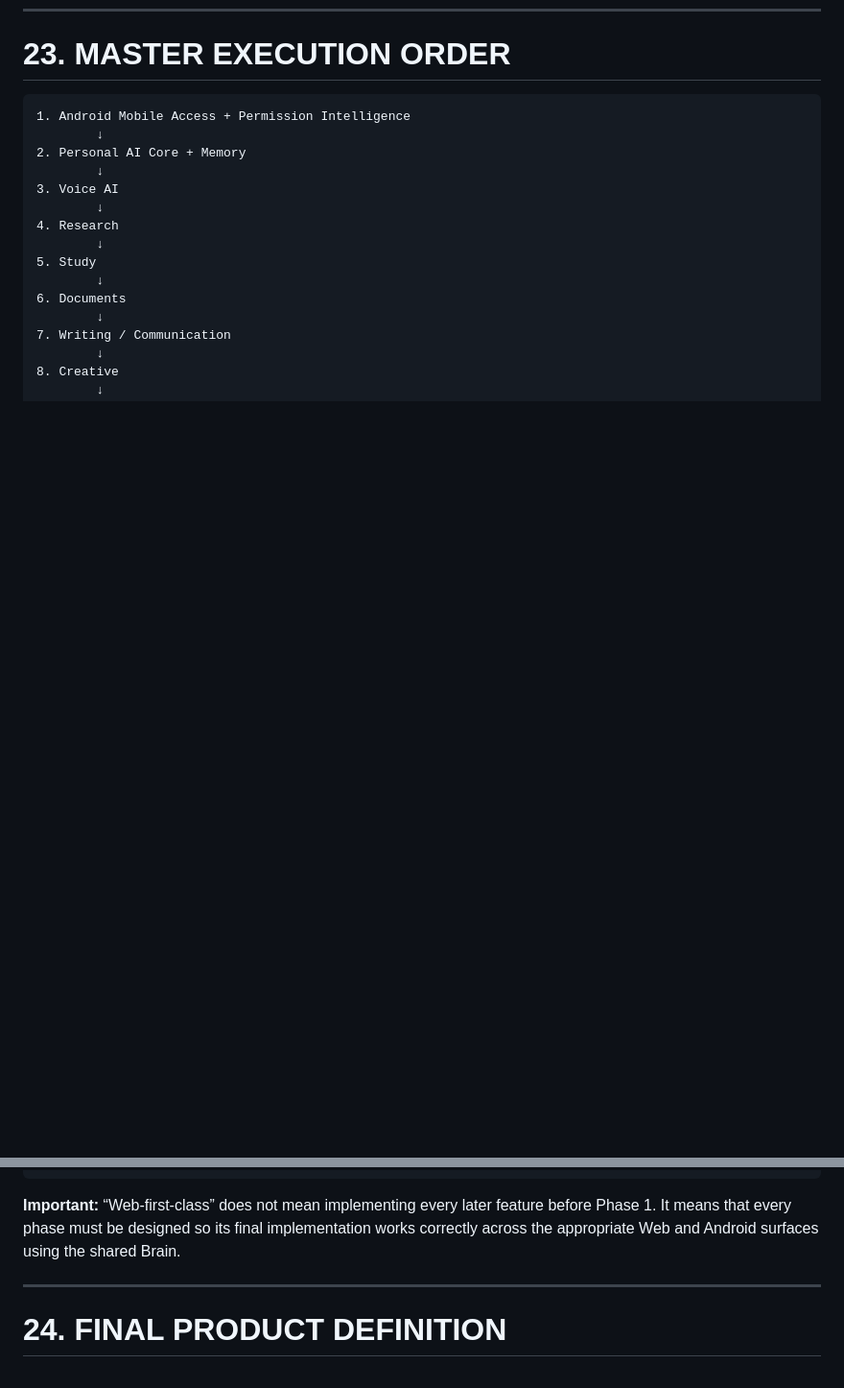
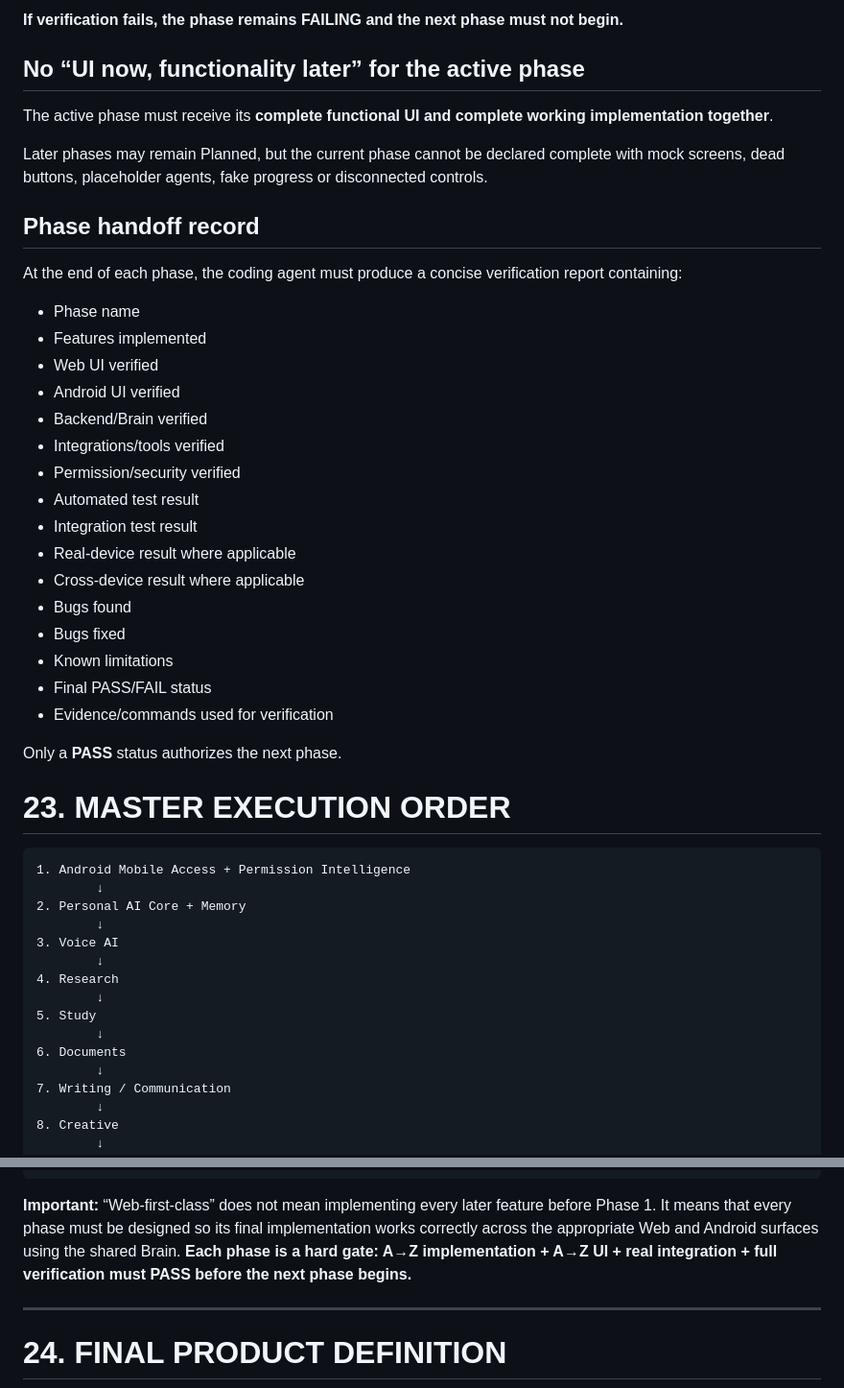
Before and after one commit to jitendrakumarraj831-byte/ZarvisMobile, a Markdown page: ZARVIS_MASTER_PRODUCT_BLUEPRINT.md, 2 parts joined by grey strips. Shown at 96% size. Drawn GitHub-style; blank space fills up the shorter version.

````diff
--- a/ZARVIS_MASTER_PRODUCT_BLUEPRINT.md
+++ b/ZARVIS_MASTER_PRODUCT_BLUEPRINT.md
@@ -1145,3 +1269,34 @@ After coding:
+**If verification fails, the phase remains FAILING and the next phase must not begin.**
+
+## No “UI now, functionality later” for the active phase
+
+The active phase must receive its **complete functional UI and complete working implementation together**.
+
+Later phases may remain Planned, but the current phase cannot be declared complete with mock screens, dead buttons, placeholder agents, fake progress or disconnected controls.
+
+## Phase handoff record
+
+At the end of each phase, the coding agent must produce a concise verification report containing:
+
+- Phase name
+- Features implemented
+- Web UI verified
+- Android UI verified
+- Backend/Brain verified
+- Integrations/tools verified
+- Permission/security verified
+- Automated test result
+- Integration test result
+- Real-device result where applicable
+- Cross-device result where applicable
+- Bugs found
+- Bugs fixed
+- Known limitations
+- Final PASS/FAIL status
+- Evidence/commands used for verification
+
+Only a **PASS** status authorizes the next phase.
+
 
 # 23. MASTER EXECUTION ORDER
 
@@ -1199,7 +1354,7 @@ After coding:
 26. Smart Home / IoT
 ```
 
-**Important:** “Web-first-class” does not mean implementing every later feature before Phase 1. It means that every phase must be designed so its final implementation works correctly across the appropriate Web and Android surfaces using the shared Brain.
+**Important:** “Web-first-class” does not mean implementing every later feature before Phase 1. It means that every phase must be designed so its final implementation works correctly across the appropriate Web and Android surfaces using the shared Brain. **Each phase is a hard gate: A→Z implementation + A→Z UI + real integration + full verification must PASS before the next phase begins.**
 
 ---
 
````
Also changed, not shown: other parts of ZARVIS_MASTER_PRODUCT_BLUEPRINT.md (+124 -0 lines).
